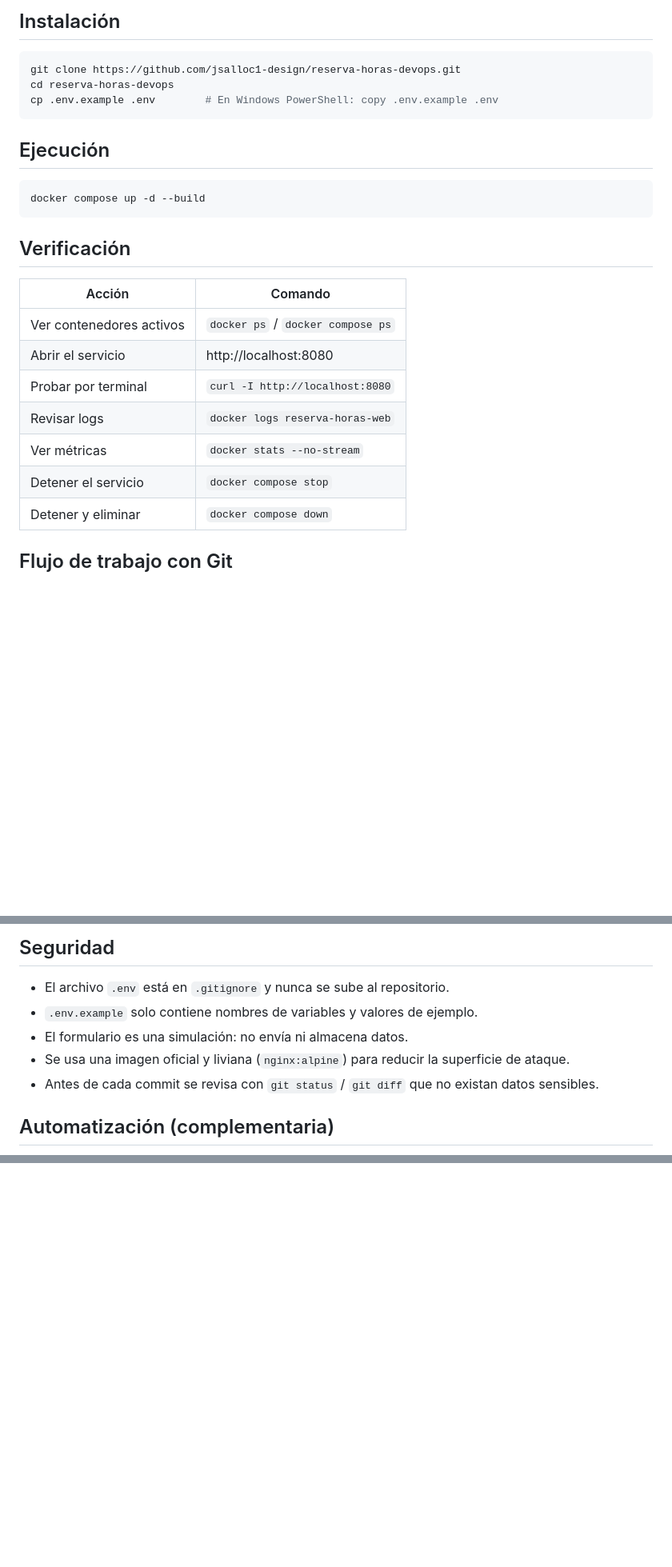
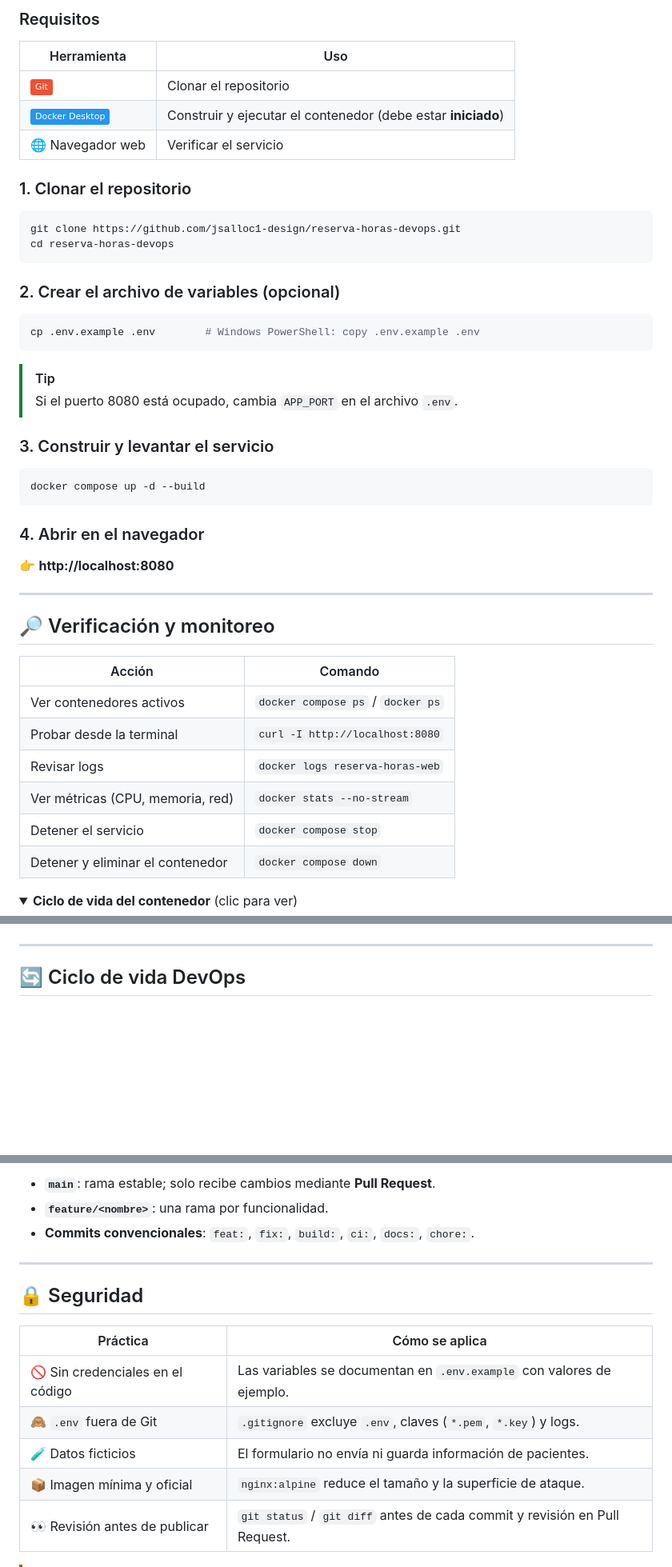
Before and after one commit to jsalloc1-design/reserva-horas-devops, a Markdown page: README.md, 3 parts joined by grey strips. Shown at 80% size. Drawn GitHub-style; folded sections open; badges without logos; blank space fills up the shorter version.

````diff
--- a/README.md
+++ b/README.md
@@ -30,29 +74,51 @@ reserva-horas-devops/
 
-## Instalación
+### Requisitos
+
+| Herramienta | Uso |
+|---|---|
+| ![Git](https://img.shields.io/badge/-Git-F05032?logo=git&logoColor=white) | Clonar el repositorio |
+| ![Docker](https://img.shields.io/badge/-Docker_Desktop-2496ED?logo=docker&logoColor=white) | Construir y ejecutar el contenedor (debe estar **iniciado**) |
+| 🌐 Navegador web | Verificar el servicio |
+
+### 1. Clonar el repositorio
 
 ```bash
 git clone https://github.com/jsalloc1-design/reserva-horas-devops.git
 cd reserva-horas-devops
-cp .env.example .env        # En Windows PowerShell: copy .env.example .env
 ```
 
-## Ejecución
+### 2. Crear el archivo de variables (opcional)
+
+```bash
+cp .env.example .env        # Windows PowerShell: copy .env.example .env
+```
+
+> [!TIP]
+> Si el puerto 8080 está ocupado, cambia `APP_PORT` en el archivo `.env`.
+
+### 3. Construir y levantar el servicio
 
 ```bash
 docker compose up -d --build
 ```
 
-## Verificación
+### 4. Abrir en el navegador
+
+👉 **http://localhost:8080**
+
+---
+
+## 🔎 Verificación y monitoreo
 
 | Acción | Comando |
 |---|---|
-| Ver contenedores activos | `docker ps` / `docker compose ps` |
-| Abrir el servicio | http://localhost:8080 |
-| Probar por terminal | `curl -I http://localhost:8080` |
+| Ver contenedores activos | `docker compose ps` / `docker ps` |
+| Probar desde la terminal | `curl -I http://localhost:8080` |
 | Revisar logs | `docker logs reserva-horas-web` |
-| Ver métricas | `docker stats --no-stream` |
+| Ver métricas (CPU, memoria, red) | `docker stats --no-stream` |
 | Detener el servicio | `docker compose stop` |
-| Detener y eliminar | `docker compose down` |
+| Detener y eliminar el contenedor | `docker compose down` |
 
-## Flujo de trabajo con Git
+<details>
+<summary><b>Ciclo de vida del contenedor</b> (clic para ver)</summary>
 
@@ -62,11 +133,7 @@ docker compose up -d --build
 
-## Seguridad
+</details>
 
-- El archivo `.env` está en `.gitignore` y nunca se sube al repositorio.
-- `.env.example` solo contiene nombres de variables y valores de ejemplo.
-- El formulario es una simulación: no envía ni almacena datos.
-- Se usa una imagen oficial y liviana (`nginx:alpine`) para reducir la superficie de ataque.
-- Antes de cada commit se revisa con `git status` / `git diff` que no existan datos sensibles.
+---
 
-## Automatización (complementaria)
+## 🔄 Ciclo de vida DevOps
 
@@ -75,0 +178,16 @@ imagen, levanta el contenedor, valida la respuesta HTTP en el puerto 8080 y lo d
+- **`main`**: rama estable; solo recibe cambios mediante **Pull Request**.
+- **`feature/<nombre>`**: una rama por funcionalidad.
+- **Commits convencionales**: `feat:`, `fix:`, `build:`, `ci:`, `docs:`, `chore:`.
+
+---
+
+## 🔒 Seguridad
+
+| Práctica | Cómo se aplica |
+|---|---|
+| 🚫 Sin credenciales en el código | Las variables se documentan en `.env.example` con valores de ejemplo. |
+| 🙈 `.env` fuera de Git | `.gitignore` excluye `.env`, claves (`*.pem`, `*.key`) y logs. |
+| 🧪 Datos ficticios | El formulario no envía ni guarda información de pacientes. |
+| 📦 Imagen mínima y oficial | `nginx:alpine` reduce el tamaño y la superficie de ataque. |
+| 👀 Revisión antes de publicar | `git status` / `git diff` antes de cada commit y revisión en Pull Request. |
+
````
Also changed, not shown: other parts of README.md (+128 -24 lines), docs/img/preview.png (added), 2 other files.
